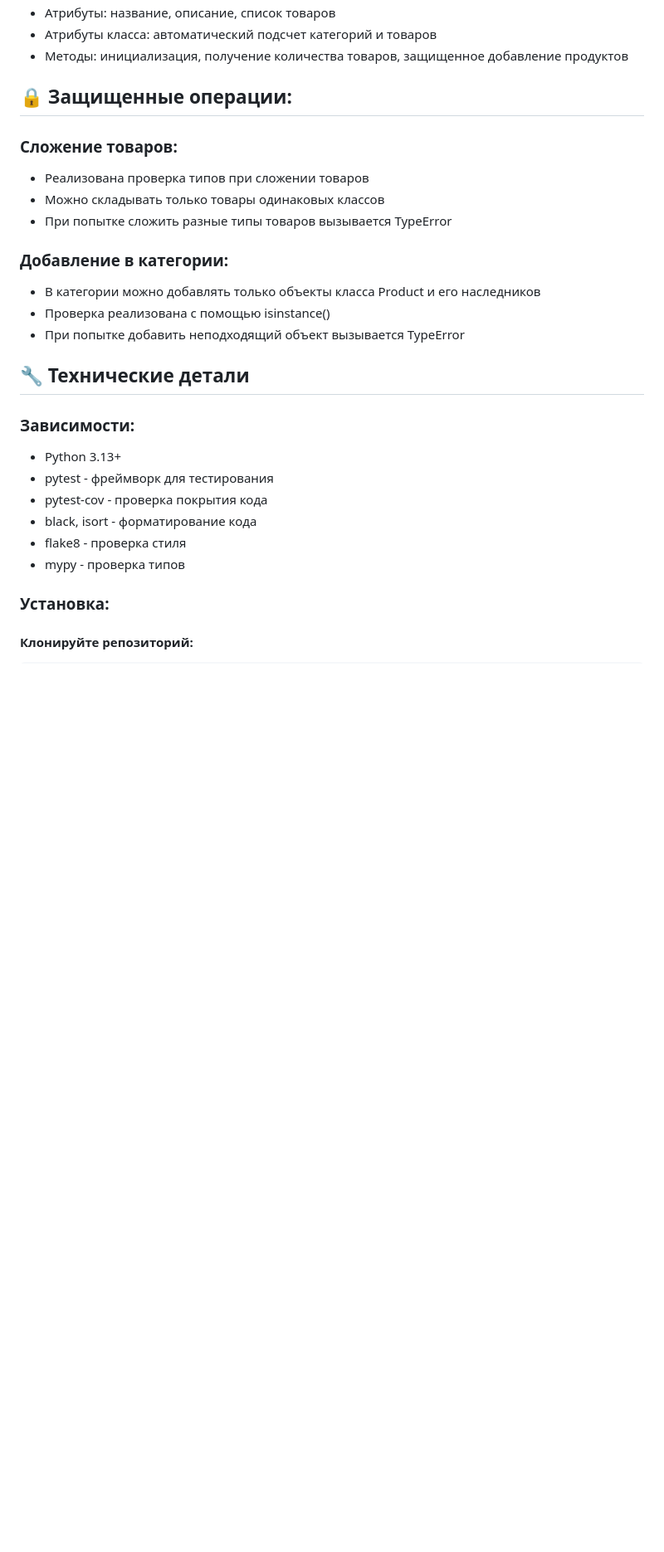
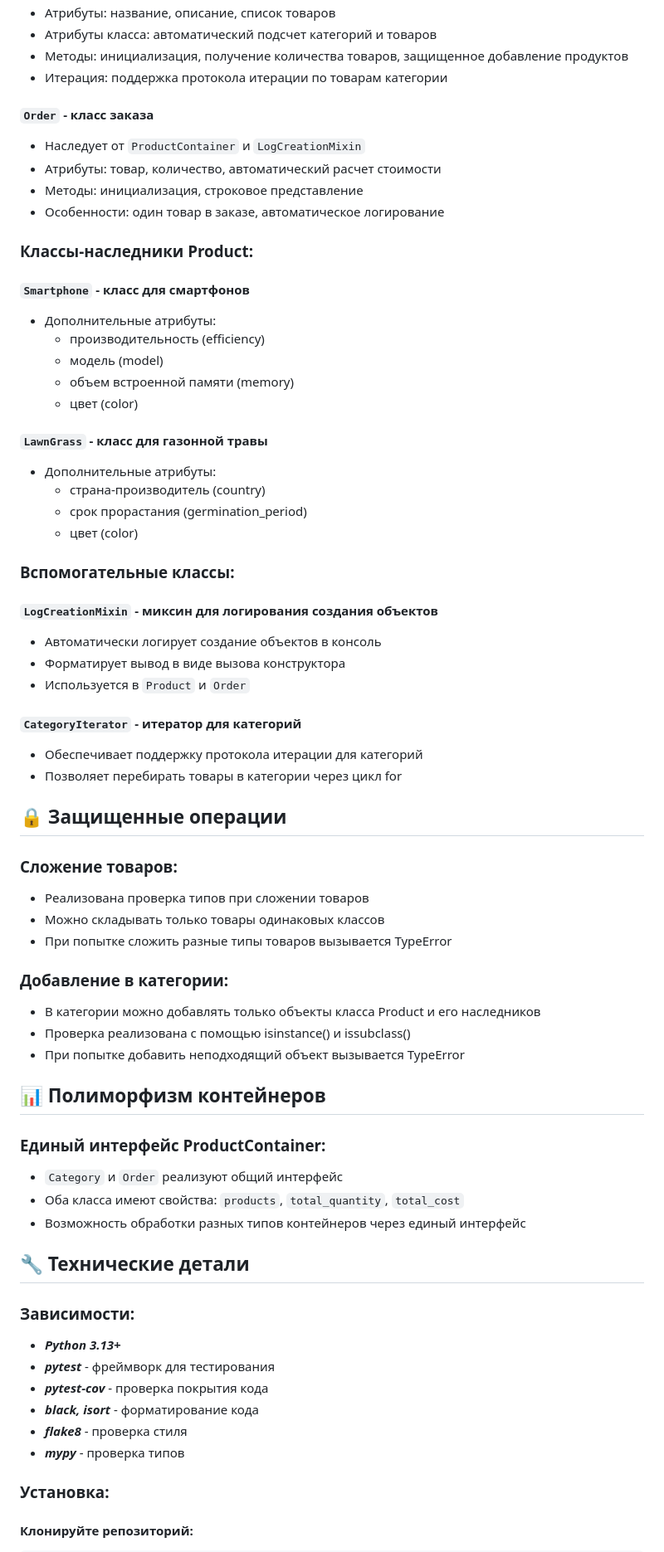
Before and after one commit to kartograff13/hm_products_sales, a Markdown page: README.md, the part around the change printed below. Shown: that part at 83% size. Drawn GitHub-style; blank space fills up the shorter version.

````diff
--- a/README.md
+++ b/README.md
@@ -29,23 +33,54 @@
 - Атрибуты: название, описание, список товаров
 - Атрибуты класса: автоматический подсчет категорий и товаров
 - Методы: инициализация, получение количества товаров, защищенное добавление продуктов
-## 🔒 Защищенные операции:
+- Итерация: поддержка протокола итерации по товарам категории
+#### `Order` - класс заказа
+- Наследует от `ProductContainer` и `LogCreationMixin`
+- Атрибуты: товар, количество, автоматический расчет стоимости
+- Методы: инициализация, строковое представление
+- Особенности: один товар в заказе, автоматическое логирование
+### Классы-наследники Product:
+#### `Smartphone` - класс для смартфонов
+- Дополнительные атрибуты:
+  - производительность (efficiency)
+  - модель (model)
+  - объем встроенной памяти (memory)
+  - цвет (color)
+#### `LawnGrass` - класс для газонной травы
+- Дополнительные атрибуты:
+  - страна-производитель (country)
+  - срок прорастания (germination_period)
+  - цвет (color)
+### Вспомогательные классы:
+#### `LogCreationMixin` - миксин для логирования создания объектов
+- Автоматически логирует создание объектов в консоль
+- Форматирует вывод в виде вызова конструктора
+- Используется в `Product` и `Order`
+#### `CategoryIterator` - итератор для категорий
+- Обеспечивает поддержку протокола итерации для категорий
+- Позволяет перебирать товары в категории через цикл for
+## 🔒 Защищенные операции
 ### Сложение товаров:
 - Реализована проверка типов при сложении товаров
 - Можно складывать только товары одинаковых классов
 - При попытке сложить разные типы товаров вызывается TypeError
 ### Добавление в категории:
 - В категории можно добавлять только объекты класса Product и его наследников
-- Проверка реализована с помощью isinstance()
+- Проверка реализована с помощью isinstance() и issubclass()
 - При попытке добавить неподходящий объект вызывается TypeError
+## 📊 Полиморфизм контейнеров
+### Единый интерфейс ProductContainer:
+- `Category` и `Order` реализуют общий интерфейс
+- Оба класса имеют свойства: `products`, `total_quantity`, `total_cost`
+- Возможность обработки разных типов контейнеров через единый интерфейс
 ## 🔧 Технические детали
 ### Зависимости:
-- Python 3.13+
-- pytest - фреймворк для тестирования
-- pytest-cov - проверка покрытия кода
-- black, isort - форматирование кода
-- flake8 - проверка стиля
-- mypy - проверка типов
+- ***Python 3.13+***
+- ***pytest*** - фреймворк для тестирования
+- ***pytest-cov*** - проверка покрытия кода
+- ***black, isort*** - форматирование кода
+- ***flake8*** - проверка стиля
+- ***mypy*** - проверка типов
 ### Установка:
 #### Клонируйте репозиторий:
 ```
````
Also changed, not shown: other parts of README.md (+27 -22 lines).
